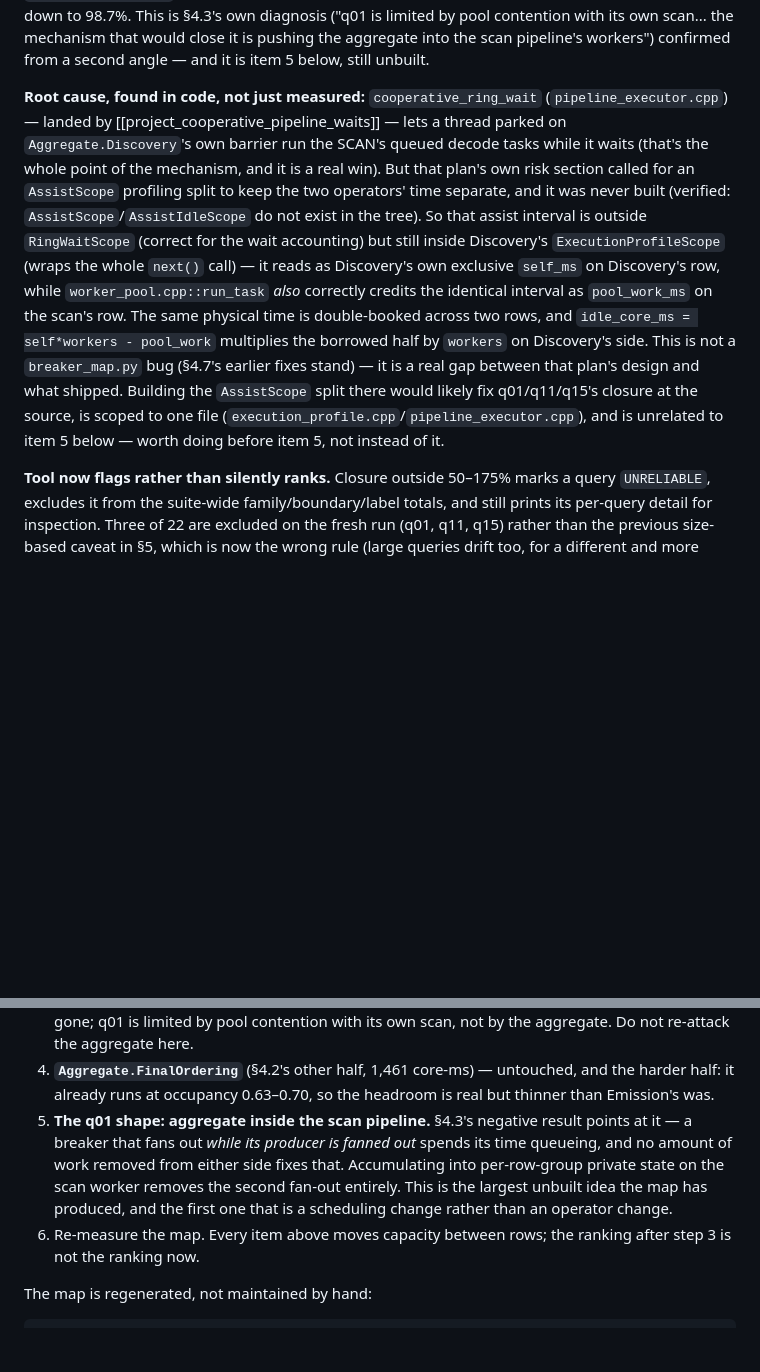
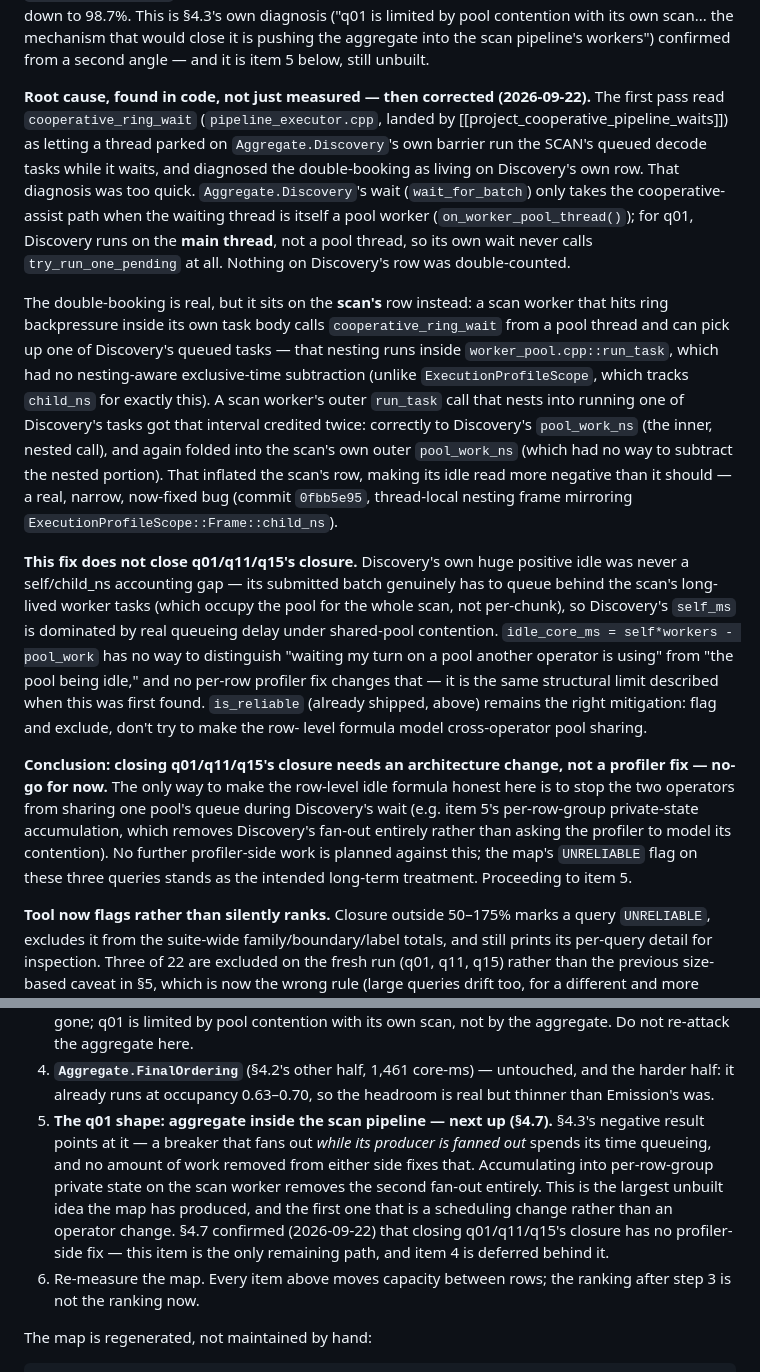
Before and after one commit to bobjansen/Ibex, a Markdown page: plans/breaker-map-plan.md, 2 parts joined by grey strips. GitHub-like rendering; blank space fills up the shorter version.

Commit message:
Correct §4.7: the run_task double-count was on the scan's row, not Discovery's
Deeper tracing showed Aggregate.Discovery's wait never takes the
cooperative-assist path (it runs on the main thread, not a pool
thread), so the AssistScope gap this section originally blamed doesn't
apply there. The real double-count was a scan worker's own nested
run_task call folding a nested task's pool_work_ns into its own outer
recording, now fixed (5fa2aadc). That fix does not close q01/q11/q15's
closure — Discovery's idle is genuine cross-operator queueing delay,
not an accounting gap, and closing it needs the scheduling change in
item 5, not a profiler fix. Marks item 5 as next up.

Co-Authored-By: Claude Sonnet 5 <noreply@anthropic.com>

```diff
--- a/plans/breaker-map-plan.md
+++ b/plans/breaker-map-plan.md
@@ -534,26 +534,52 @@ takes closure from 674–754% down to 98.7%. This is §4.3's own diagnosis
 would close it is pushing the aggregate into the scan pipeline's workers")
 confirmed from a second angle — and it is item 5 below, still unbuilt.
 
-**Root cause, found in code, not just measured:** `cooperative_ring_wait`
-(`pipeline_executor.cpp`) — landed by
-[[project_cooperative_pipeline_waits]] — lets a thread parked on
+**Root cause, found in code, not just measured — then corrected
+(2026-09-22).** The first pass read `cooperative_ring_wait`
+(`pipeline_executor.cpp`, landed by
+[[project_cooperative_pipeline_waits]]) as letting a thread parked on
 `Aggregate.Discovery`'s own barrier run the SCAN's queued decode tasks while
-it waits (that's the whole point of the mechanism, and it is a real win).
-But that plan's own risk section called for an `AssistScope` profiling split
-to keep the two operators' time separate, and it was never built (verified:
-`AssistScope`/`AssistIdleScope` do not exist in the tree). So that assist
-interval is outside `RingWaitScope` (correct for the wait accounting) but
-still inside Discovery's `ExecutionProfileScope` (wraps the whole `next()`
-call) — it reads as Discovery's own exclusive `self_ms` on Discovery's row,
-while `worker_pool.cpp::run_task` *also* correctly credits the identical
-interval as `pool_work_ms` on the scan's row. The same physical time is
-double-booked across two rows, and `idle_core_ms = self*workers - pool_work`
-multiplies the borrowed half by `workers` on Discovery's side. This is not a
-`breaker_map.py` bug (§4.7's earlier fixes stand) — it is a real gap between
-that plan's design and what shipped. Building the `AssistScope` split there
-would likely fix q01/q11/q15's closure at the source, is scoped to one file
-(`execution_profile.cpp`/`pipeline_executor.cpp`), and is unrelated to item 5
-below — worth doing before item 5, not instead of it.
+it waits, and diagnosed the double-booking as living on Discovery's own row.
+That diagnosis was too quick. `Aggregate.Discovery`'s wait (`wait_for_batch`)
+only takes the cooperative-assist path when the waiting thread is itself a
+pool worker (`on_worker_pool_thread()`); for q01, Discovery runs on the
+**main thread**, not a pool thread, so its own wait never calls
+`try_run_one_pending` at all. Nothing on Discovery's row was double-counted.
+
+The double-booking is real, but it sits on the **scan's** row instead: a scan
+worker that hits ring backpressure inside its own task body calls
+`cooperative_ring_wait` from a pool thread and can pick up one of Discovery's
+queued tasks — that nesting runs inside `worker_pool.cpp::run_task`, which
+had no nesting-aware exclusive-time subtraction (unlike
+`ExecutionProfileScope`, which tracks `child_ns` for exactly this). A scan
+worker's outer `run_task` call that nests into running one of Discovery's
+tasks got that interval credited twice: correctly to Discovery's
+`pool_work_ns` (the inner, nested call), and again folded into the scan's own
+outer `pool_work_ns` (which had no way to subtract the nested portion). That
+inflated the scan's row, making its idle read more negative than it should —
+a real, narrow, now-fixed bug (commit `0fbb5e95`, thread-local nesting frame
+mirroring `ExecutionProfileScope::Frame::child_ns`).
+
+**This fix does not close q01/q11/q15's closure.** Discovery's own huge
+positive idle was never a self/child_ns accounting gap — its submitted batch
+genuinely has to queue behind the scan's long-lived worker tasks (which
+occupy the pool for the whole scan, not per-chunk), so Discovery's `self_ms`
+is dominated by real queueing delay under shared-pool contention.
+`idle_core_ms = self*workers - pool_work` has no way to distinguish "waiting
+my turn on a pool another operator is using" from "the pool being idle," and
+no per-row profiler fix changes that — it is the same structural limit
+described when this was first found. `is_reliable` (already shipped, above)
+remains the right mitigation: flag and exclude, don't try to make the row-
+level formula model cross-operator pool sharing.
+
+**Conclusion: closing q01/q11/q15's closure needs an architecture change, not
+a profiler fix — no-go for now.** The only way to make the row-level idle
+formula honest here is to stop the two operators from sharing one pool's
+queue during Discovery's wait (e.g. item 5's per-row-group private-state
+accumulation, which removes Discovery's fan-out entirely rather than
+asking the profiler to model its contention). No further profiler-side work
+is planned against this; the map's `UNRELIABLE` flag on these three queries
+stands as the intended long-term treatment. Proceeding to item 5.
 
 **Tool now flags rather than silently ranks.** Closure outside 50–175% marks a
 query `UNRELIABLE`, excludes it from the suite-wide family/boundary/label
@@ -612,13 +638,15 @@ join 46.7% / aggregate 33.7% / scan 15.8% / map 2.8%, `partial` boundary still
 4. **`Aggregate.FinalOrdering`** (§4.2's other half, 1,461 core-ms) — untouched,
    and the harder half: it already runs at occupancy 0.63–0.70, so the headroom
    is real but thinner than Emission's was.
-5. **The q01 shape: aggregate inside the scan pipeline.** §4.3's negative result
-   points at it — a breaker that fans out *while its producer is fanned out*
-   spends its time queueing, and no amount of work removed from either side
-   fixes that. Accumulating into per-row-group private state on the scan
-   worker removes the second fan-out entirely. This is the largest unbuilt
-   idea the map has produced, and the first one that is a scheduling change
-   rather than an operator change.
+5. **The q01 shape: aggregate inside the scan pipeline — next up (§4.7).**
+   §4.3's negative result points at it — a breaker that fans out *while its
+   producer is fanned out* spends its time queueing, and no amount of work
+   removed from either side fixes that. Accumulating into per-row-group
+   private state on the scan worker removes the second fan-out entirely.
+   This is the largest unbuilt idea the map has produced, and the first one
+   that is a scheduling change rather than an operator change. §4.7 confirmed
+   (2026-09-22) that closing q01/q11/q15's closure has no profiler-side fix —
+   this item is the only remaining path, and item 4 is deferred behind it.
 6. Re-measure the map. Every item above moves capacity between rows; the
    ranking after step 3 is not the ranking now.
 
```
